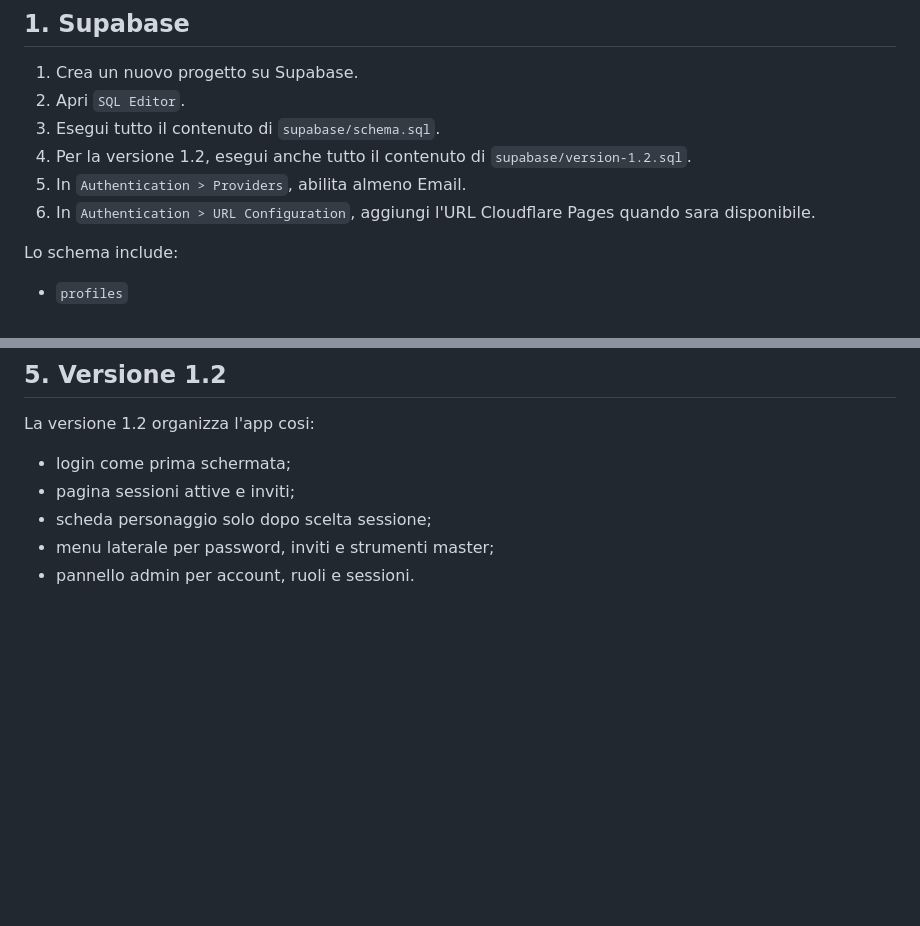
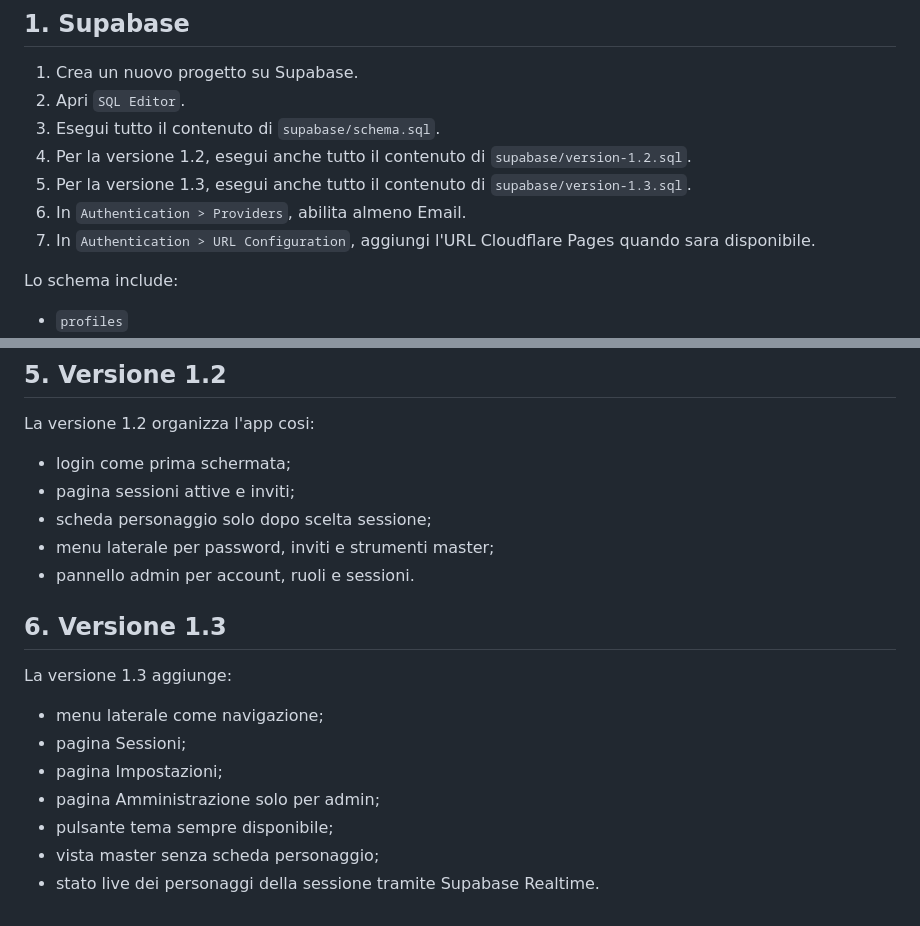
Before and after one commit to cimice00/dnd-characters, a Markdown page: INFRASTRUCTURE.md, 2 parts joined by grey strips. GitHub-like rendering; blank space fills up the shorter version.

Commit message:
docs: add app 1.3 setup

```diff
--- a/INFRASTRUCTURE.md
+++ b/INFRASTRUCTURE.md
@@ -8,8 +8,9 @@ Questa app puo essere ospitata su Cloudflare Pages come sito statico. Supabase g
 2. Apri `SQL Editor`.
 3. Esegui tutto il contenuto di `supabase/schema.sql`.
 4. Per la versione 1.2, esegui anche tutto il contenuto di `supabase/version-1.2.sql`.
-5. In `Authentication > Providers`, abilita almeno Email.
-6. In `Authentication > URL Configuration`, aggiungi l'URL Cloudflare Pages quando sara disponibile.
+5. Per la versione 1.3, esegui anche tutto il contenuto di `supabase/version-1.3.sql`.
+6. In `Authentication > Providers`, abilita almeno Email.
+7. In `Authentication > URL Configuration`, aggiungi l'URL Cloudflare Pages quando sara disponibile.
 
 Lo schema include:
 
@@ -126,3 +127,15 @@ La versione 1.2 organizza l'app cosi:
 - scheda personaggio solo dopo scelta sessione;
 - menu laterale per password, inviti e strumenti master;
 - pannello admin per account, ruoli e sessioni.
+
+## 6. Versione 1.3
+
+La versione 1.3 aggiunge:
+
+- menu laterale come navigazione;
+- pagina Sessioni;
+- pagina Impostazioni;
+- pagina Amministrazione solo per admin;
+- pulsante tema sempre disponibile;
+- vista master senza scheda personaggio;
+- stato live dei personaggi della sessione tramite Supabase Realtime.
```
